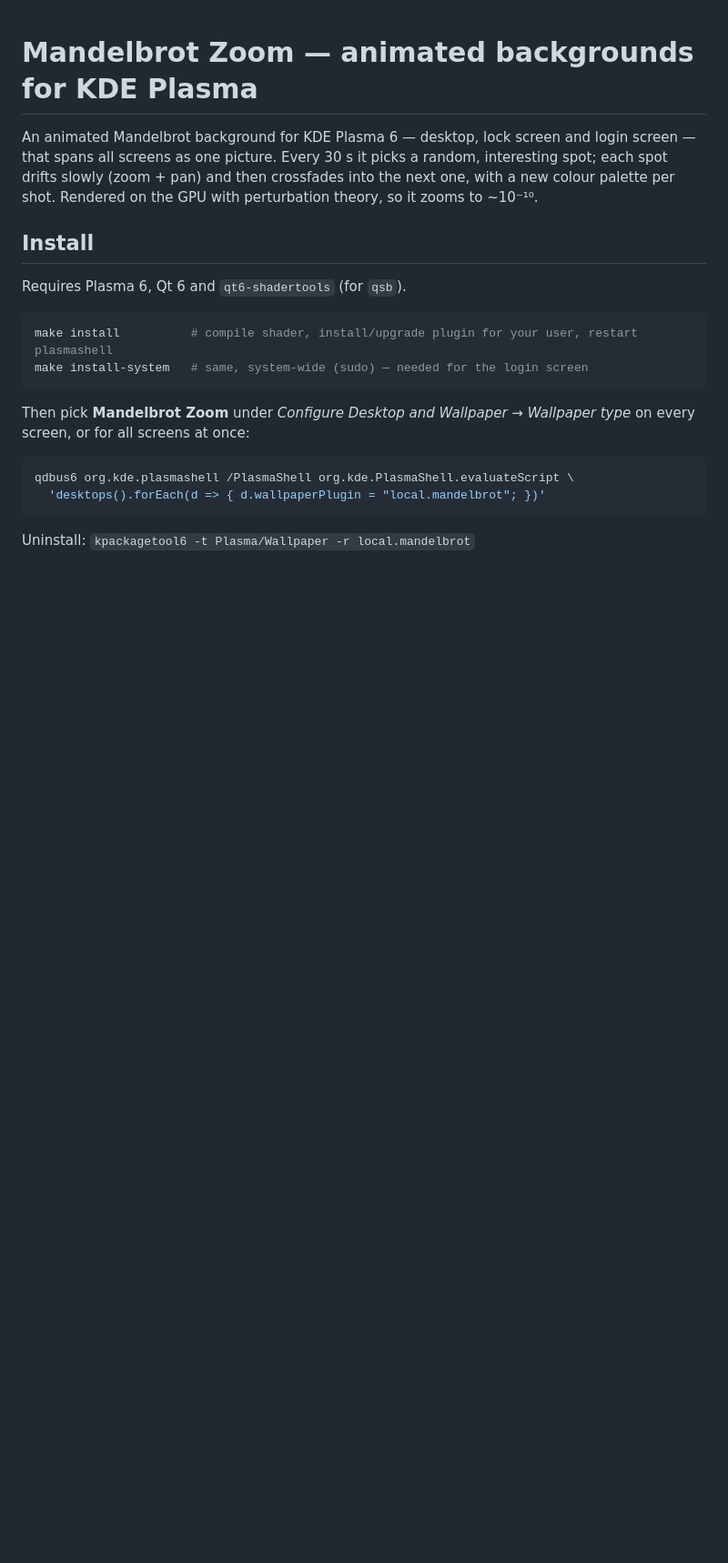
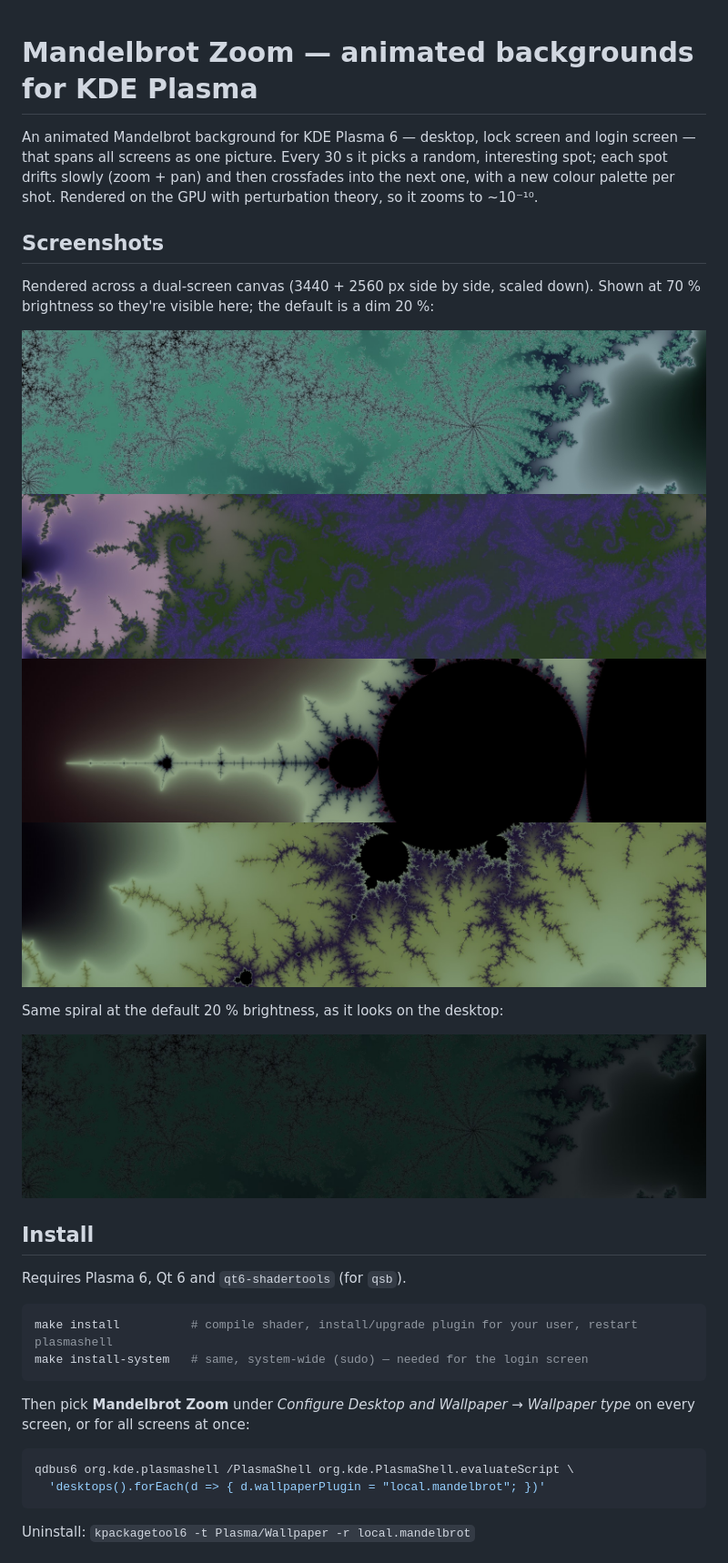
Before and after one commit to b00lduck/plasma-mandelbrot-zoom, a Markdown page: README.md, the part around one of its changes. Shown at 91% size. GitHub-like rendering; pictures changed too: docs/screenshots/antenna.jpg (added), docs/screenshots/minibrot.jpg (added), docs/screenshots/spiral-default-brightness.jpg (added); blank space fills up the shorter version.

Commit message:
README: add screenshots
Co-Authored-By: Claude Opus 5.5 <noreply@anthropic.com>

```diff
--- a/README.md
+++ b/README.md
@@ -4,6 +4,20 @@ An animated Mandelbrot background for KDE Plasma 6 — desktop, lock screen and
 screen — that spans all screens as one picture. Every 30 s it picks a random, interesting spot; each spot drifts slowly
 (zoom + pan) and then crossfades into the next one, with a new colour palette per
 shot. Rendered on the GPU with perturbation theory, so it zooms to ~10⁻¹⁰.
+
+## Screenshots
+
+Rendered across a dual-screen canvas (3440 + 2560 px side by side, scaled down).
+Shown at 70 % brightness so they're visible here; the default is a dim 20 %:
+
+![Spiral](docs/screenshots/spiral.jpg)
+![Swirl](docs/screenshots/swirl.jpg)
+![Period-2 bulb with antenna](docs/screenshots/antenna.jpg)
+![Mini Mandelbrot](docs/screenshots/minibrot.jpg)
+
+Same spiral at the default 20 % brightness, as it looks on the desktop:
+
+![Spiral at default brightness](docs/screenshots/spiral-default-brightness.jpg)
 
 ## Install
 
```
Also changed, not shown: other parts of README.md (+1 -0 lines).
